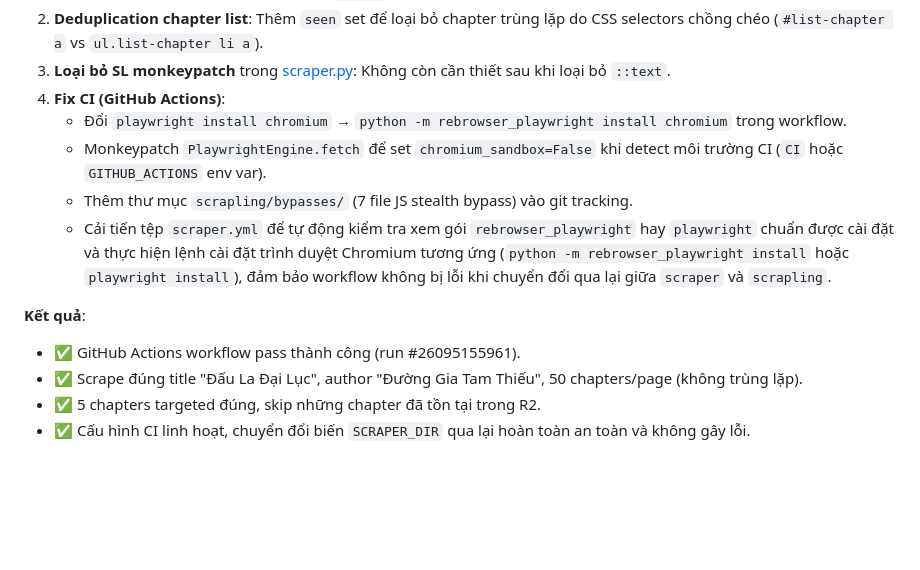
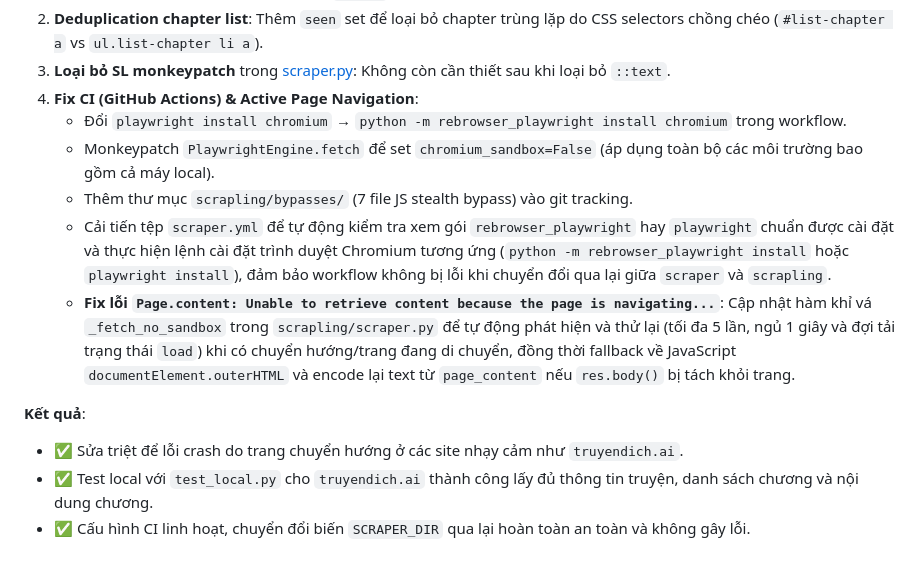
Before and after one commit to BinhTHB/reader-hub, a Markdown page: CONTEXT.md, the part around the change. Drawn GitHub-style; blank space fills up the shorter version.

Commit message:
docs: update CONTEXT.md with details of page navigation fix

```diff
--- a/CONTEXT.md
+++ b/CONTEXT.md
@@ -1435,14 +1435,14 @@ Trong Step 2 (Vòng lặp phân trang cào danh sách chương), biến vòng l
    - Loại bỏ hoàn toàn pseudo-selector `::text` khỏi parsers.py.
 2. **Deduplication chapter list**: Thêm `seen` set để loại bỏ chapter trùng lặp do CSS selectors chồng chéo (`#list-chapter a` vs `ul.list-chapter li a`).
 3. **Loại bỏ SL monkeypatch** trong [scraper.py](file:///e:/projects_window/reader-hub/scrapling/scraper.py): Không còn cần thiết sau khi loại bỏ `::text`.
-4. **Fix CI (GitHub Actions)**:
+4. **Fix CI (GitHub Actions) & Active Page Navigation**:
    - Đổi `playwright install chromium` → `python -m rebrowser_playwright install chromium` trong workflow.
-   - Monkeypatch `PlaywrightEngine.fetch` để set `chromium_sandbox=False` khi detect môi trường CI (`CI` hoặc `GITHUB_ACTIONS` env var).
+   - Monkeypatch `PlaywrightEngine.fetch` để set `chromium_sandbox=False` (áp dụng toàn bộ các môi trường bao gồm cả máy local).
    - Thêm thư mục `scrapling/bypasses/` (7 file JS stealth bypass) vào git tracking.
    - Cải tiến tệp `scraper.yml` để tự động kiểm tra xem gói `rebrowser_playwright` hay `playwright` chuẩn được cài đặt và thực hiện lệnh cài đặt trình duyệt Chromium tương ứng (`python -m rebrowser_playwright install` hoặc `playwright install`), đảm bảo workflow không bị lỗi khi chuyển đổi qua lại giữa `scraper` và `scrapling`.
+   - **Fix lỗi `Page.content: Unable to retrieve content because the page is navigating...`**: Cập nhật hàm khỉ vá `_fetch_no_sandbox` trong `scrapling/scraper.py` để tự động phát hiện và thử lại (tối đa 5 lần, ngủ 1 giây và đợi tải trạng thái `load`) khi có chuyển hướng/trang đang di chuyển, đồng thời fallback về JavaScript `documentElement.outerHTML` và encode lại text từ `page_content` nếu `res.body()` bị tách khỏi trang.
 
 **Kết quả**:
-- ✅ GitHub Actions workflow pass thành công (run #26095155961).
-- ✅ Scrape đúng title "Đấu La Đại Lục", author "Đường Gia Tam Thiếu", 50 chapters/page (không trùng lặp).
-- ✅ 5 chapters targeted đúng, skip những chapter đã tồn tại trong R2.
+- ✅ Sửa triệt để lỗi crash do trang chuyển hướng ở các site nhạy cảm như `truyendich.ai`.
+- ✅ Test local với `test_local.py` cho `truyendich.ai` thành công lấy đủ thông tin truyện, danh sách chương và nội dung chương.
 - ✅ Cấu hình CI linh hoạt, chuyển đổi biến `SCRAPER_DIR` qua lại hoàn toàn an toàn và không gây lỗi.
```
